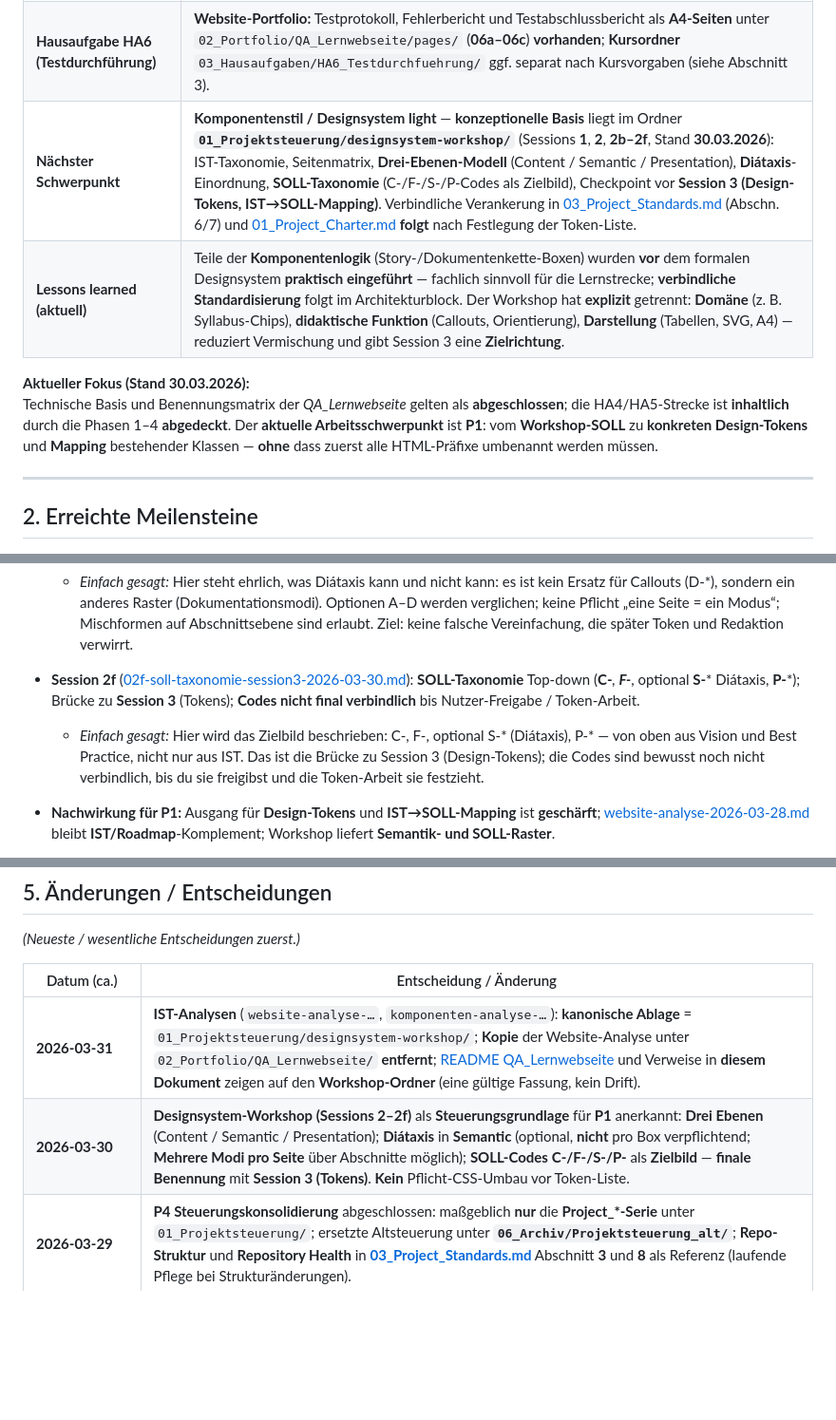
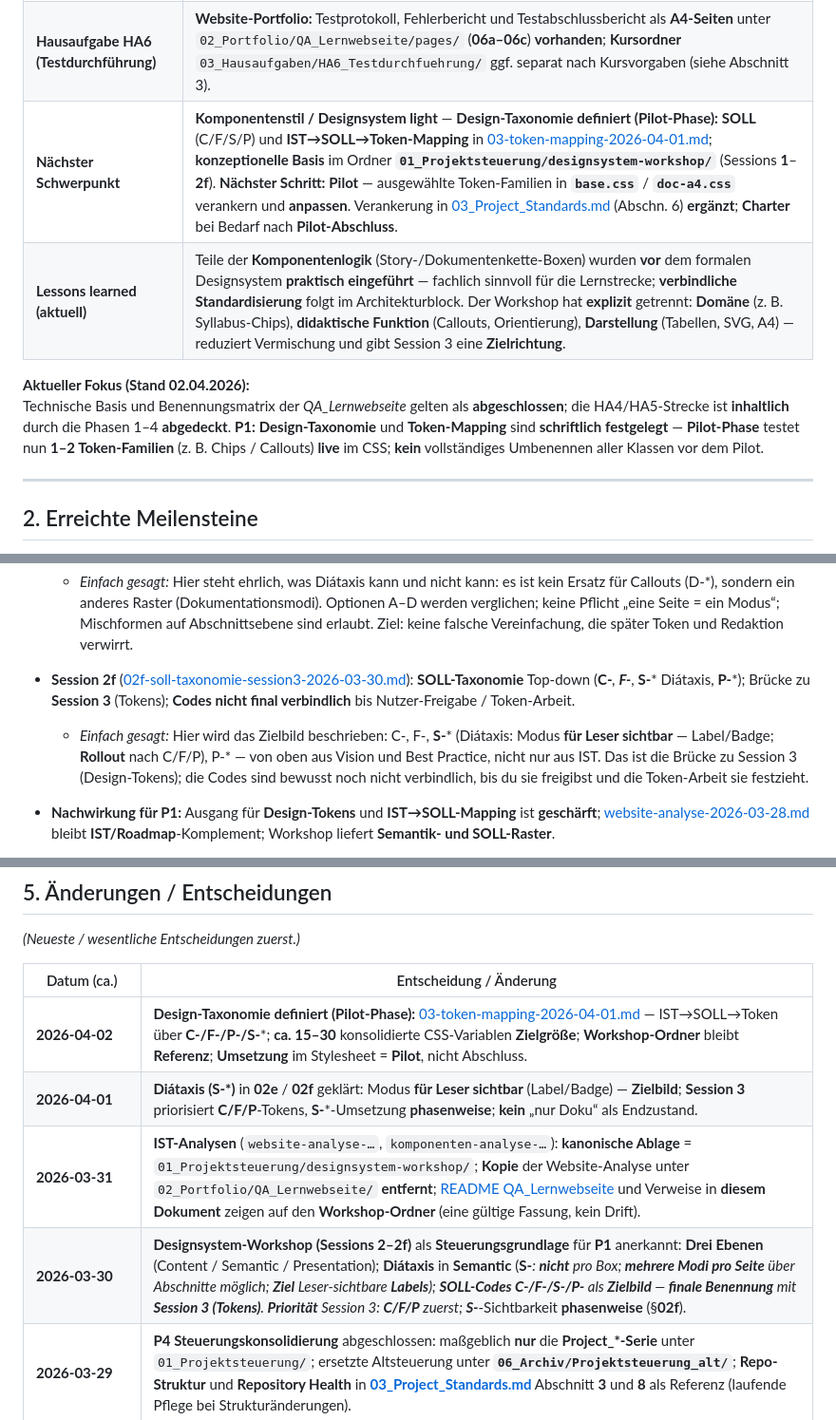
Before and after one commit to chd108/qa-ctfl-track, a Markdown page: 01_Projektsteuerung/02_Project_Status.md, 3 parts joined by grey strips. Shown at 95% size. Drawn GitHub-style; blank space fills up the shorter version.

```diff
--- a/01_Projektsteuerung/02_Project_Status.md
+++ b/01_Projektsteuerung/02_Project_Status.md
@@ -24,11 +24,11 @@ Normative Orientierung: ISO 21502, PMBOK — angepasst an Lern- und Ein-Personen
 | **Website *QA_Lernwebseite*** | **Technische Basis abgeschlossen** — einheitliches Hauptsystem, `index.html` als alleiniger Einstieg, Benennungslogik inkl. Matrix für aktive Seiten umgesetzt. |
 | **Lernstrecke HA4/HA5 (Website)** | **Phasen 1–4 abgeschlossen** (Stand **21.03.2026**) — Konsistenz, Story-/UX, formale Einheitlichkeit (**Phase 3 Abschluss:** **21.03.2026**, siehe Abschnitt 2), Standards-Review inkl. CTFL-/IEEE-829-Zitierlogik; Details und Evidenz siehe Abschnitt 2 und 7. |
 | **Hausaufgabe HA6 (Testdurchführung)** | **Website-Portfolio:** Testprotokoll, Fehlerbericht und Testabschlussbericht als **A4-Seiten** unter `02_Portfolio/QA_Lernwebseite/pages/` (**06a–06c**) **vorhanden**; **Kursordner** `03_Hausaufgaben/HA6_Testdurchfuehrung/` ggf. separat nach Kursvorgaben (siehe Abschnitt 3). |
-| **Nächster Schwerpunkt** | **Komponentenstil / Designsystem light** — **konzeptionelle Basis** liegt im Ordner **`01_Projektsteuerung/designsystem-workshop/`** (Sessions **1**, **2**, **2b–2f**, Stand **30.03.2026**): IST-Taxonomie, Seitenmatrix, **Drei-Ebenen-Modell** (Content / Semantic / Presentation), **Diátaxis**-Einordnung, **SOLL-Taxonomie** (C-/F-/S-/P-Codes als Zielbild), Checkpoint vor **Session 3 (Design-Tokens, IST→SOLL-Mapping)**. Verbindliche Verankerung in [03_Project_Standards.md](03_Project_Standards.md) (Abschn. 6/7) und [01_Project_Charter.md](01_Project_Charter.md) **folgt** nach Festlegung der Token-Liste. |
+| **Nächster Schwerpunkt** | **Komponentenstil / Designsystem light** — **Design-Taxonomie definiert (Pilot-Phase):** **SOLL** (C/F/S/P) und **IST→SOLL→Token-Mapping** in [03-token-mapping-2026-04-01.md](designsystem-workshop/03-token-mapping-2026-04-01.md); **konzeptionelle Basis** im Ordner **`01_Projektsteuerung/designsystem-workshop/`** (Sessions **1**–**2f**). **Nächster Schritt:** **Pilot** — ausgewählte Token-Familien in **`base.css`** / **`doc-a4.css`** verankern und **anpassen**. Verankerung in [03_Project_Standards.md](03_Project_Standards.md) (Abschn. 6) **ergänzt**; **Charter** bei Bedarf nach **Pilot-Abschluss**. |
 | **Lessons learned (aktuell)** | Teile der **Komponentenlogik** (Story-/Dokumentenkette-Boxen) wurden **vor** dem formalen Designsystem **praktisch eingeführt** — fachlich sinnvoll für die Lernstrecke; **verbindliche Standardisierung** folgt im Architekturblock. Der Workshop hat **explizit** getrennt: **Domäne** (z. B. Syllabus-Chips), **didaktische Funktion** (Callouts, Orientierung), **Darstellung** (Tabellen, SVG, A4) — reduziert Vermischung und gibt Session 3 eine **Zielrichtung**. |
 
-**Aktueller Fokus (Stand 30.03.2026):**
-Technische Basis und Benennungsmatrix der *QA_Lernwebseite* gelten als **abgeschlossen**; die HA4/HA5-Strecke ist **inhaltlich** durch die Phasen 1–4 **abgedeckt**. Der **aktuelle Arbeitsschwerpunkt** ist **P1**: vom **Workshop-SOLL** zu **konkreten Design-Tokens** und **Mapping** bestehender Klassen — **ohne** dass zuerst alle HTML-Präfixe umbenannt werden müssen.
+**Aktueller Fokus (Stand 02.04.2026):**
+Technische Basis und Benennungsmatrix der *QA_Lernwebseite* gelten als **abgeschlossen**; die HA4/HA5-Strecke ist **inhaltlich** durch die Phasen 1–4 **abgedeckt**. **P1:** **Design-Taxonomie** und **Token-Mapping** sind **schriftlich festgelegt** — **Pilot-Phase** testet nun **1–2 Token-Familien** (z. B. Chips / Callouts) **live** im CSS; **kein** vollständiges Umbenennen aller Klassen vor dem Pilot.
 
 ---
 
@@ -58,8 +58,8 @@ Technische Basis und Benennungsmatrix der *QA_Lernwebseite* gelten als **abgesch
 - **Session 2e** ([02e-diataxis-integration-kritisch-2026-03-30.md](designsystem-workshop/02e-diataxis-integration-kritisch-2026-03-30.md)): **kritische** Diátaxis-Einordnung — **orthogonal** zu Callouts; Optionen A–D; **kein** Ersatz von D-* durch „Explanation“ pro Seite als Dogma; Seiten dürfen **gemischt** sein (Abschnittsebene).
   - *Einfach gesagt:* Hier steht ehrlich, was Diátaxis kann und nicht kann: es ist kein Ersatz für Callouts (D-*), sondern ein anderes Raster (Dokumentationsmodi). Optionen A–D werden verglichen; keine Pflicht „eine Seite = ein Modus“; Mischformen auf Abschnittsebene sind erlaubt. Ziel: keine falsche Vereinfachung, die später Token und Redaktion verwirrt.
 
-- **Session 2f** ([02f-soll-taxonomie-session3-2026-03-30.md](designsystem-workshop/02f-soll-taxonomie-session3-2026-03-30.md)): **SOLL-Taxonomie** Top-down (**C-***, **F-***, optional **S-*** Diátaxis, **P-***); Brücke zu **Session 3** (Tokens); **Codes nicht final verbindlich** bis Nutzer-Freigabe / Token-Arbeit.
-  - *Einfach gesagt:* Hier wird das Zielbild beschrieben: C-, F-, optional S-* (Diátaxis), P-* — von oben aus Vision und Best Practice, nicht nur aus IST. Das ist die Brücke zu Session 3 (Design-Tokens); die Codes sind bewusst noch nicht verbindlich, bis du sie freigibst und die Token-Arbeit sie festzieht.
+- **Session 2f** ([02f-soll-taxonomie-session3-2026-03-30.md](designsystem-workshop/02f-soll-taxonomie-session3-2026-03-30.md)): **SOLL-Taxonomie** Top-down (**C-***, **F-***, **S-*** Diátaxis, **P-***); Brücke zu **Session 3** (Tokens); **Codes nicht final verbindlich** bis Nutzer-Freigabe / Token-Arbeit.
+  - *Einfach gesagt:* Hier wird das Zielbild beschrieben: C-, F-, **S-*** (Diátaxis: Modus **für Leser sichtbar** — Label/Badge; **Rollout** nach C/F/P), P-* — von oben aus Vision und Best Practice, nicht nur aus IST. Das ist die Brücke zu Session 3 (Design-Tokens); die Codes sind bewusst noch nicht verbindlich, bis du sie freigibst und die Token-Arbeit sie festzieht.
 
 - **Nachwirkung für P1:** Ausgang für **Design-Tokens** und **IST→SOLL-Mapping** ist **geschärft**; [website-analyse-2026-03-28.md](designsystem-workshop/website-analyse-2026-03-28.md) bleibt **IST/Roadmap**-Komplement; Workshop liefert **Semantik- und SOLL-Raster**.
   - *Einfach gesagt:* Für P1 (Designsystem light) ist die Ausgangslage geschärft: Session 3 kann Design-Tokens und IST→SOLL-Mapping angehen. Die website-analyse-2026-03-28.md (kanonisch unter `designsystem-workshop/`) bleibt IST und Roadmap der Website; der Workshop liefert dazu das Semantik- und SOLL-Raster — beides ergänzt sich, ersetzt sich nicht.
@@ -201,8 +201,10 @@ Die folgende **Ist-Struktur** im Arbeitsverzeichnis **`qa-ctfl-track/`** ersetzt
 
 | Datum (ca.) | Entscheidung / Änderung |
 |-------------|-------------------------|
+| **2026-04-02** | **Design-Taxonomie definiert (Pilot-Phase):** [03-token-mapping-2026-04-01.md](designsystem-workshop/03-token-mapping-2026-04-01.md) — IST→SOLL→Token über **C-/F-/P-/S-***; **ca. 15–30** konsolidierte CSS-Variablen **Zielgröße**; **Workshop-Ordner** bleibt **Referenz**; **Umsetzung** im Stylesheet = **Pilot**, nicht Abschluss. |
+| **2026-04-01** | **Diátaxis (S-*)** in **02e** / **02f** geklärt: Modus **für Leser sichtbar** (Label/Badge) — **Zielbild**; **Session 3** priorisiert **C/F/P**-Tokens, **S-***-Umsetzung **phasenweise**; **kein** „nur Doku“ als Endzustand. |
 | **2026-03-31** | **IST-Analysen** (`website-analyse-…`, `komponenten-analyse-…`): **kanonische Ablage** = `01_Projektsteuerung/designsystem-workshop/`; **Kopie** der Website-Analyse unter `02_Portfolio/QA_Lernwebseite/` **entfernt**; [README QA_Lernwebseite](../02_Portfolio/QA_Lernwebseite/README.md) und Verweise in **diesem Dokument** zeigen auf den **Workshop-Ordner** (eine gültige Fassung, kein Drift). |
-| **2026-03-30** | **Designsystem-Workshop (Sessions 2–2f)** als **Steuerungsgrundlage** für **P1** anerkannt: **Drei Ebenen** (Content / Semantic / Presentation); **Diátaxis** in **Semantic** (optional, **nicht** pro Box verpflichtend; **Mehrere Modi pro Seite** über Abschnitte möglich); **SOLL-Codes** **C-/F-/S-/P-** als **Zielbild** — **finale Benennung** mit **Session 3 (Tokens)**. **Kein** Pflicht-CSS-Umbau vor Token-Liste. |
+| **2026-03-30** | **Designsystem-Workshop (Sessions 2–2f)** als **Steuerungsgrundlage** für **P1** anerkannt: **Drei Ebenen** (Content / Semantic / Presentation); **Diátaxis** in **Semantic** (**S-***: **nicht** pro Box; **mehrere Modi pro Seite** über Abschnitte möglich; **Ziel** Leser-sichtbare **Labels**); **SOLL-Codes** **C-/F-/S-/P-** als **Zielbild** — **finale Benennung** mit **Session 3 (Tokens)**. **Priorität** Session 3: **C/F/P** zuerst; **S-***-Sichtbarkeit **phasenweise** (§**02f**). |
 | **2026-03-29** | **P4 Steuerungskonsolidierung** abgeschlossen: maßgeblich **nur** die **Project\_*-Serie** unter `01_Projektsteuerung/`; ersetzte Altsteuerung unter **`06_Archiv/Projektsteuerung_alt/`**; **Repo-Struktur** und **Repository Health** in **[03_Project_Standards.md](03_Project_Standards.md)** Abschnitt **3** und **8** als Referenz (laufende Pflege bei Strukturänderungen). |
 | **2026-03-29** | **Dokumentation & Git:** Steuerungsdateien und READMEs an **Entfall** des früheren separaten Website-Repositories und des Git-Remotes **`website`** angepasst; kanonisch bleibt **nur** das Monorepo **qa-ctfl-track** (`origin`). |
 | **2026-03-28** | **Website-Analyse** zunächst unter `02_Portfolio/QA_Lernwebseite/` als **verbindliche Ausgangsbasis** für **P1** verankert — **IST/Roadmap** dort, Steuerung per **Verweis**; *kanonischer Standort der IST-Analysen ab 2026-03-31: `designsystem-workshop/` (siehe Eintrag oben).* |
```
Also changed, not shown: other parts of 01_Projektsteuerung/02_Project_Status.md (+4 -4 lines), 01_Projektsteuerung/03_Project_Standards.md (+8 -1 lines), 01_Projektsteuerung/designsystem-workshop/03-token-mapping-2026-04-01.md (added, +113 -0 lines).
